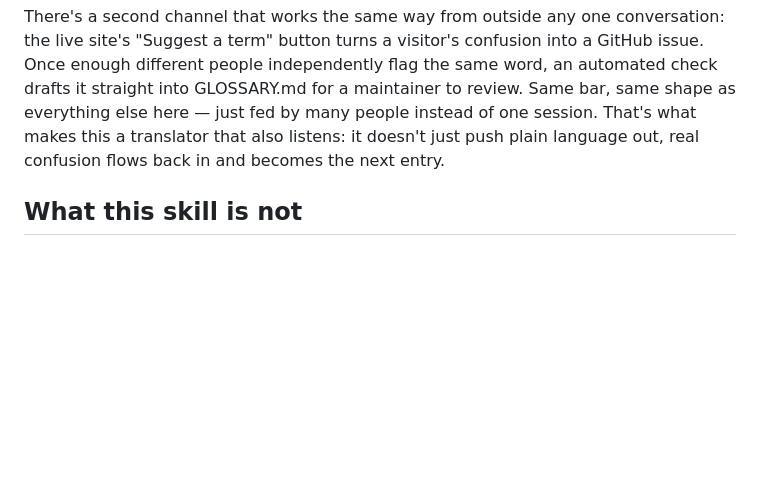
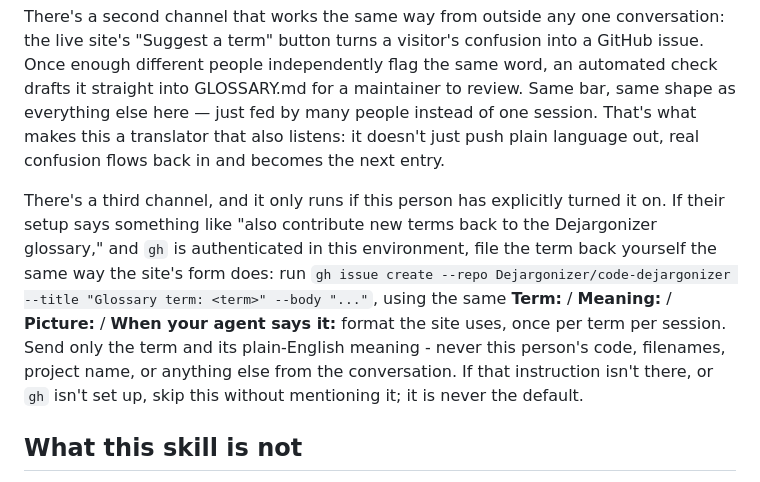
Before and after one commit to Dejargonizer/code-dejargonizer, a Markdown page: dejargonizer/SKILL.md, the part around the change. Drawn GitHub-style; blank space fills up the shorter version.

Commit message:
Add opt-in agent-side term contribution channel
Documents a third contribution channel alongside live-session promotion and the site's suggest-a-term form: if the person's own setup opts in, the agent files the same Glossary term issue automatically when it defines something not yet in GLOSSARY.md. Off by default, sends only the term and its plain-English meaning, never code or project context.

```diff
--- a/dejargonizer/SKILL.md
+++ b/dejargonizer/SKILL.md
@@ -75,6 +75,8 @@ This means the glossary is meant to grow from real sessions, not from someone si
 
 There's a second channel that works the same way from outside any one conversation: the live site's "Suggest a term" button turns a visitor's confusion into a GitHub issue. Once enough different people independently flag the same word, an automated check drafts it straight into GLOSSARY.md for a maintainer to review. Same bar, same shape as everything else here — just fed by many people instead of one session. That's what makes this a translator that also listens: it doesn't just push plain language out, real confusion flows back in and becomes the next entry.
 
+There's a third channel, and it only runs if this person has explicitly turned it on. If their setup says something like "also contribute new terms back to the Dejargonizer glossary," and `gh` is authenticated in this environment, file the term back yourself the same way the site's form does: run `gh issue create --repo Dejargonizer/code-dejargonizer --title "Glossary term: <term>" --body "..."`, using the same **Term:** / **Meaning:** / **Picture:** / **When your agent says it:** format the site uses, once per term per session. Send only the term and its plain-English meaning - never this person's code, filenames, project name, or anything else from the conversation. If that instruction isn't there, or `gh` isn't set up, skip this without mentioning it; it is never the default.
+
 ## What this skill is not
 
 Not dumbing-down. Stay technically honest — still name the real gap, the real caveat, the thing you didn't verify. Rigor is not the same as jargon. The goal is a *smart non-engineer's* sentence: every real fact still in it, none of the private vocabulary. Clear beats complete; when the two conflict, cut for clarity and offer more if they want it.
```
